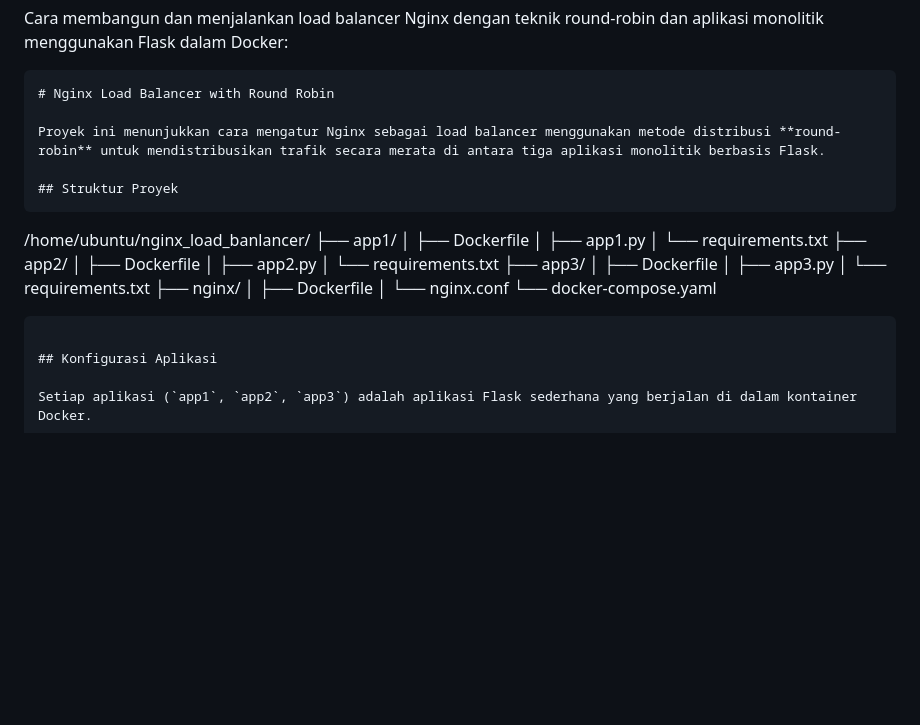
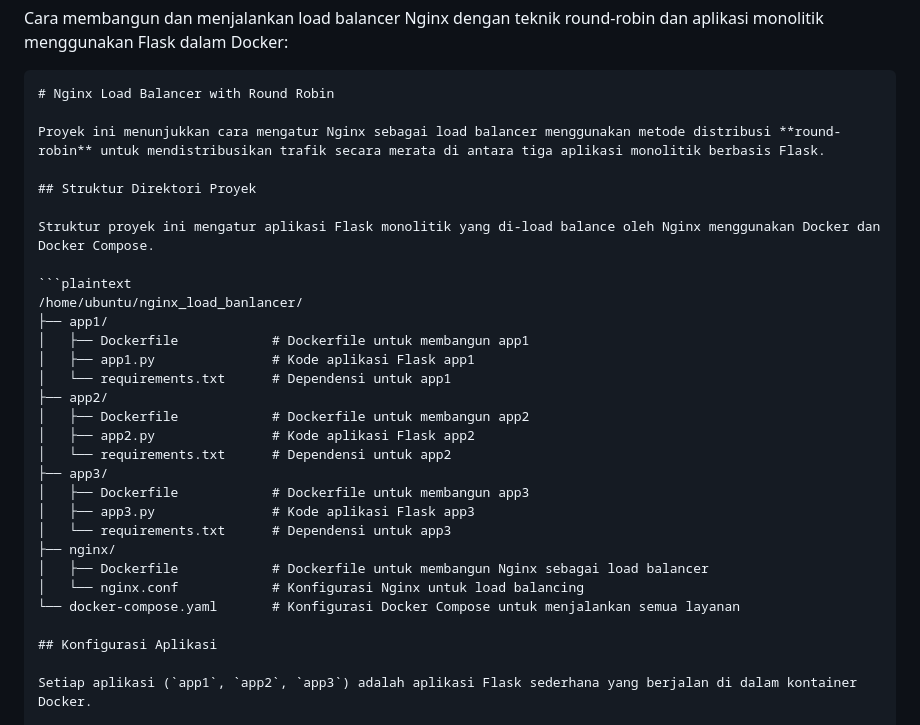
Before and after one commit to endrycofr/nginx_load_balancer, a Markdown page: README.md, the part around the change. Drawn GitHub-style; blank space fills up the shorter version.

`````diff
--- a/README.md
+++ b/README.md
@@ -9,27 +9,28 @@ Cara membangun dan menjalankan load balancer Nginx dengan teknik round-robin dan
 
 Proyek ini menunjukkan cara mengatur Nginx sebagai load balancer menggunakan metode distribusi **round-robin** untuk mendistribusikan trafik secara merata di antara tiga aplikasi monolitik berbasis Flask.
 
-## Struktur Proyek
-```
+## Struktur Direktori Proyek
+
+Struktur proyek ini mengatur aplikasi Flask monolitik yang di-load balance oleh Nginx menggunakan Docker dan Docker Compose.
+
+```plaintext
 /home/ubuntu/nginx_load_banlancer/
 ├── app1/
-│   ├── Dockerfile
-│   ├── app1.py
-│   └── requirements.txt
+│   ├── Dockerfile            # Dockerfile untuk membangun app1
+│   ├── app1.py               # Kode aplikasi Flask app1
+│   └── requirements.txt      # Dependensi untuk app1
 ├── app2/
-│   ├── Dockerfile
-│   ├── app2.py
-│   └── requirements.txt
+│   ├── Dockerfile            # Dockerfile untuk membangun app2
+│   ├── app2.py               # Kode aplikasi Flask app2
+│   └── requirements.txt      # Dependensi untuk app2
 ├── app3/
-│   ├── Dockerfile
-│   ├── app3.py
-│   └── requirements.txt
+│   ├── Dockerfile            # Dockerfile untuk membangun app3
+│   ├── app3.py               # Kode aplikasi Flask app3
+│   └── requirements.txt      # Dependensi untuk app3
 ├── nginx/
-│   ├── Dockerfile
-│   └── nginx.conf
-└── docker-compose.yaml
-
-````
+│   ├── Dockerfile            # Dockerfile untuk membangun Nginx sebagai load balancer
+│   └── nginx.conf            # Konfigurasi Nginx untuk load balancing
+└── docker-compose.yaml       # Konfigurasi Docker Compose untuk menjalankan semua layanan
 
 ## Konfigurasi Aplikasi
 
`````
